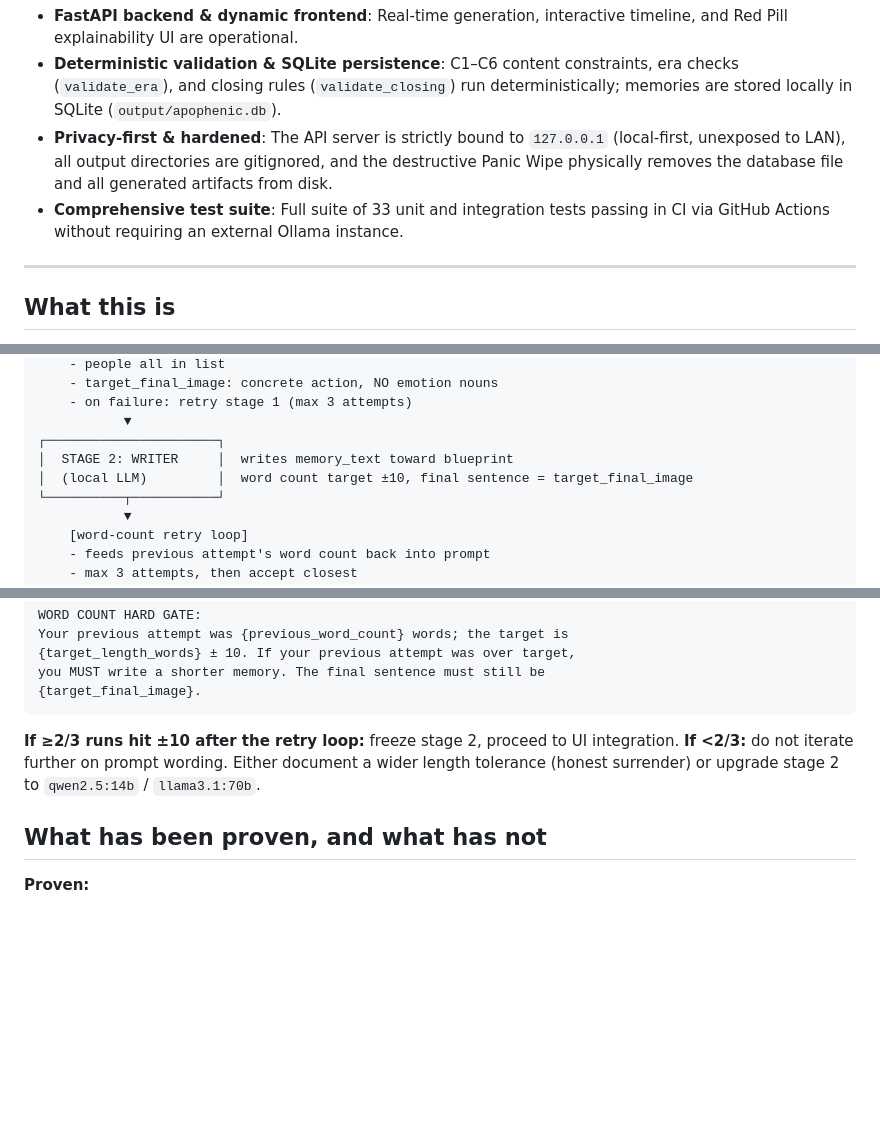
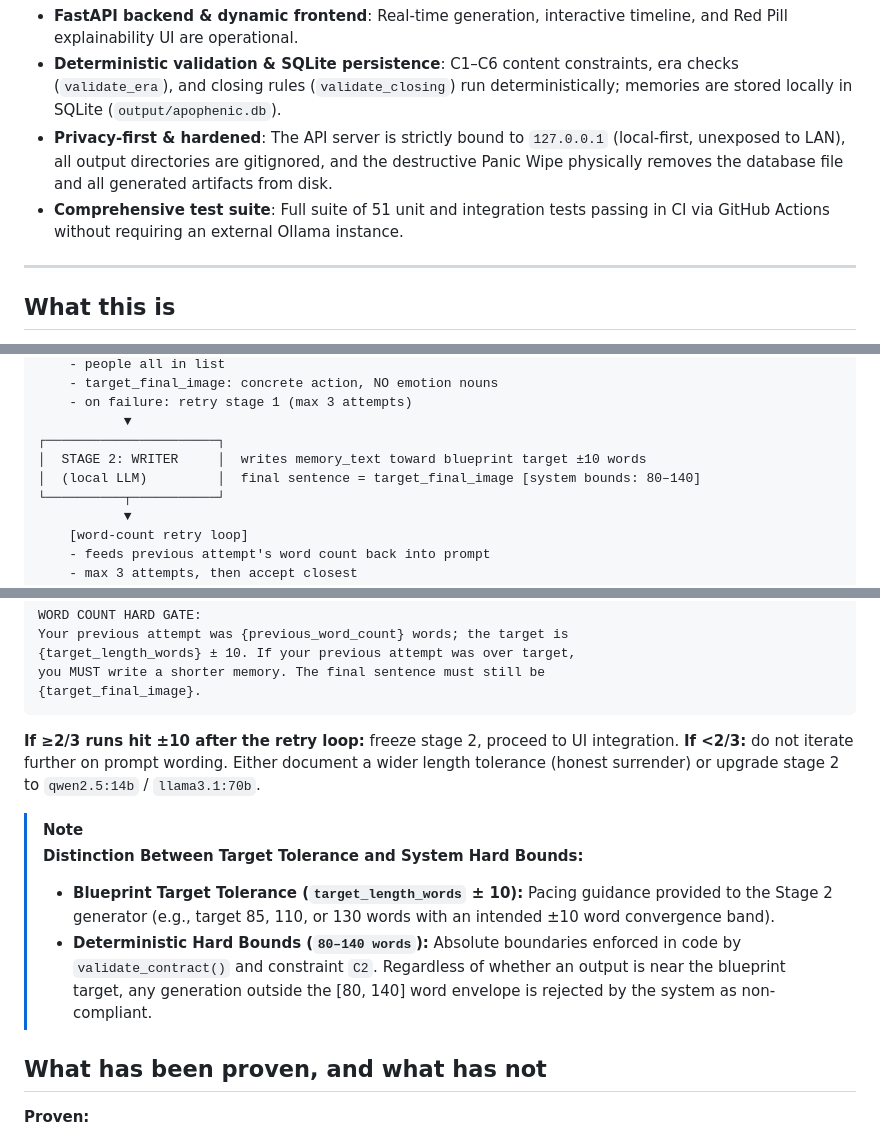
Before and after one commit to sanjurevolver/apophenic-memory, a Markdown page: README.md, 3 parts joined by grey strips. Rendered like a GitHub page; blank space fills up the shorter version.

Commit message:
docs: reconcile test suite count to 51 and distinguish target tolerance from hard bounds

```diff
--- a/README.md
+++ b/README.md
@@ -10,7 +10,7 @@ Apophenic Memory is fully functional:
 - **FastAPI backend & dynamic frontend**: Real-time generation, interactive timeline, and Red Pill explainability UI are operational.
 - **Deterministic validation & SQLite persistence**: C1–C6 content constraints, era checks (`validate_era`), and closing rules (`validate_closing`) run deterministically; memories are stored locally in SQLite (`output/apophenic.db`).
 - **Privacy-first & hardened**: The API server is strictly bound to `127.0.0.1` (local-first, unexposed to LAN), all output directories are gitignored, and the destructive Panic Wipe physically removes the database file and all generated artifacts from disk.
-- **Comprehensive test suite**: Full suite of 33 unit and integration tests passing in CI via GitHub Actions without requiring an external Ollama instance.
+- **Comprehensive test suite**: Full suite of 51 unit and integration tests passing in CI via GitHub Actions without requiring an external Ollama instance.
 
 ---
 
@@ -116,8 +116,8 @@ nouns anywhere in the sentence, not just at the end.
     - on failure: retry stage 1 (max 3 attempts)
            ▼
 ┌──────────────────────┐
-│  STAGE 2: WRITER     │  writes memory_text toward blueprint
-│  (local LLM)         │  word count target ±10, final sentence = target_final_image
+│  STAGE 2: WRITER     │  writes memory_text toward blueprint target ±10 words
+│  (local LLM)         │  final sentence = target_final_image [system bounds: 80–140]
 └──────────┬───────────┘
            ▼
     [word-count retry loop]
@@ -324,6 +324,12 @@ UI integration. **If <2/3:** do not iterate further on prompt wording. Either
 document a wider length tolerance (honest surrender) or upgrade stage 2 to
 `qwen2.5:14b` / `llama3.1:70b`.
 
+> [!NOTE]
+> **Distinction Between Target Tolerance and System Hard Bounds:**
+> - **Blueprint Target Tolerance (`target_length_words` ± 10):** Pacing guidance provided to the Stage 2 generator (e.g., target 85, 110, or 130 words with an intended ±10 word convergence band).
+> - **Deterministic Hard Bounds (`80–140 words`):** Absolute boundaries enforced in code by `validate_contract()` and constraint `C2`. Regardless of whether an output is near the blueprint target, any generation outside the [80, 140] word envelope is rejected by the system as non-compliant.
+
+
 ## What has been proven, and what has not
 
 **Proven:**
```
Also changed, not shown: other parts of README.md (+3 -3 lines), EVALUATION.md (+3 -2 lines).
